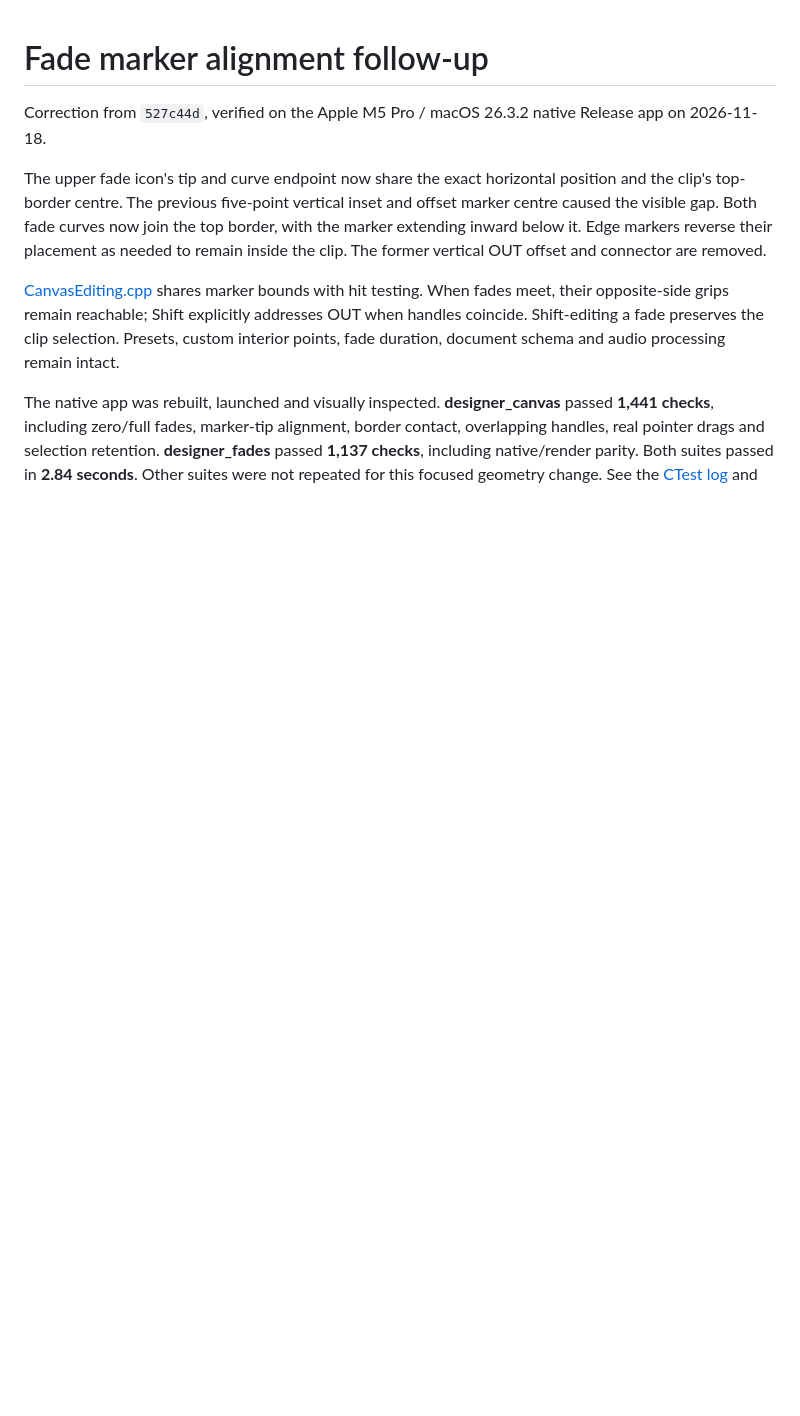
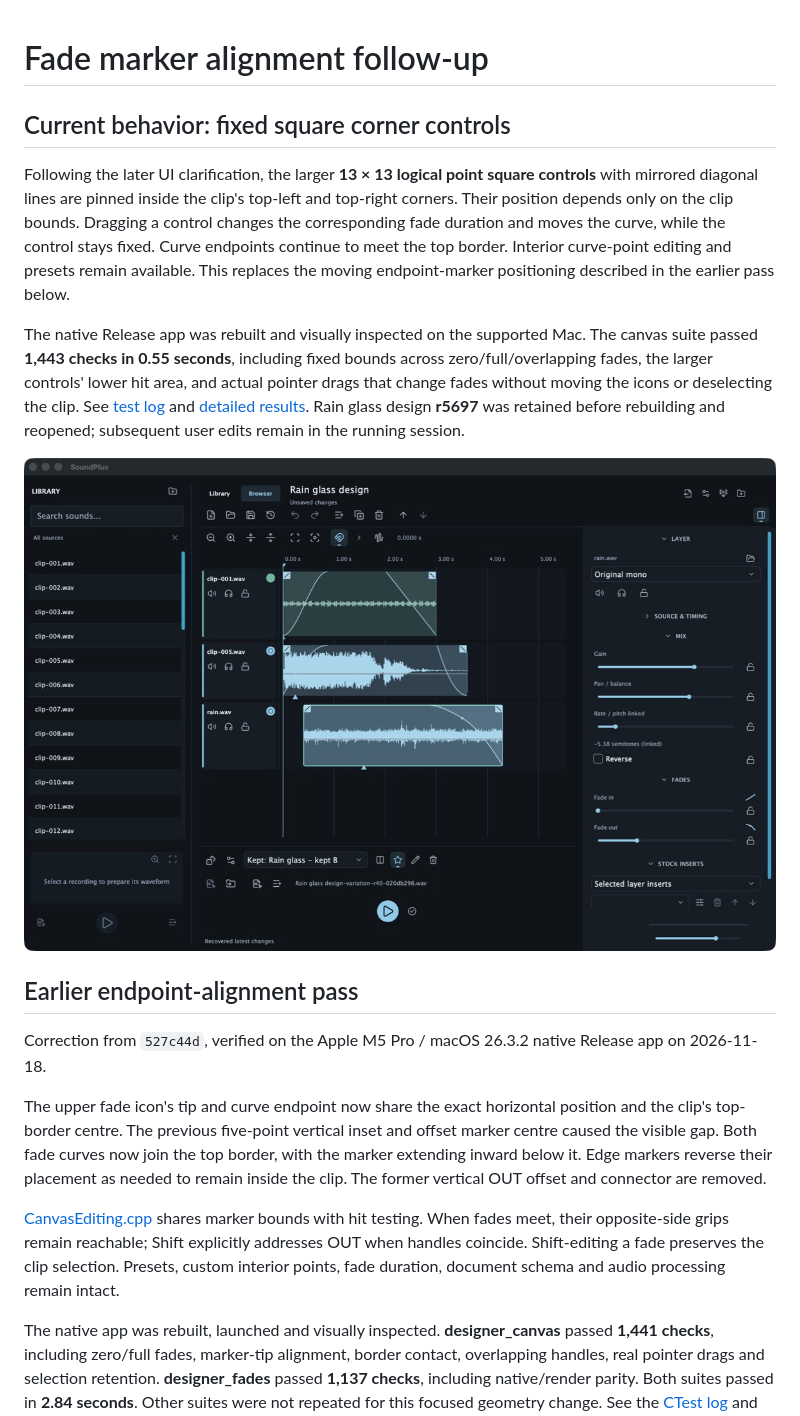
Before and after one commit to Tekie79/Sound-Plus, a Markdown page: docs/FADE_MARKER_ALIGNMENT.md, the part around the change. Drawn GitHub-style; pictures changed too: docs/verification/fade-square-corners-native.jpg (added); blank space fills up the shorter version.

Commit message:
Pin larger square fade controls to clip corners

```diff
--- a/docs/FADE_MARKER_ALIGNMENT.md
+++ b/docs/FADE_MARKER_ALIGNMENT.md
@@ -1,4 +1,14 @@
 # Fade marker alignment follow-up
+
+## Current behavior: fixed square corner controls
+
+Following the later UI clarification, the larger **13 × 13 logical point square controls** with mirrored diagonal lines are pinned inside the clip's top-left and top-right corners. Their position depends only on the clip bounds. Dragging a control changes the corresponding fade duration and moves the curve, while the control stays fixed. Curve endpoints continue to meet the top border. Interior curve-point editing and presets remain available. This replaces the moving endpoint-marker positioning described in the earlier pass below.
+
+The native Release app was rebuilt and visually inspected on the supported Mac. The canvas suite passed **1,443 checks in 0.55 seconds**, including fixed bounds across zero/full/overlapping fades, the larger controls' lower hit area, and actual pointer drags that change fades without moving the icons or deselecting the clip. See [test log](verification/fade-square-corners-ctest.log) and [detailed results](verification/fade-square-corners-test-details.log). Rain glass design **r5697** was retained before rebuilding and reopened; subsequent user edits remain in the running session.
+
+![Square diagonal fade controls pinned to the clip corners](verification/fade-square-corners-native.jpg)
+
+## Earlier endpoint-alignment pass
 
 Correction from `527c44d`, verified on the Apple M5 Pro / macOS 26.3.2 native Release app on 2026-11-18.
 
```
Also changed, not shown: 5 other files.
